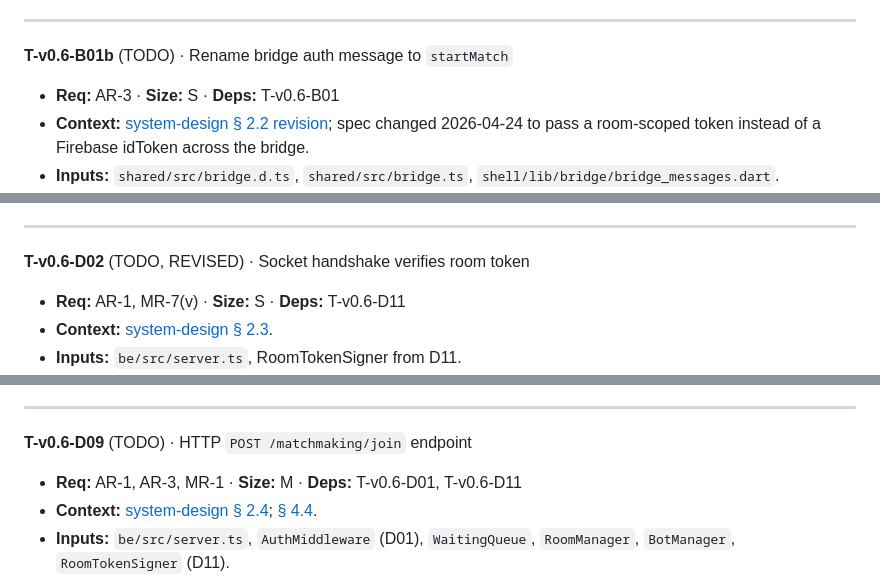
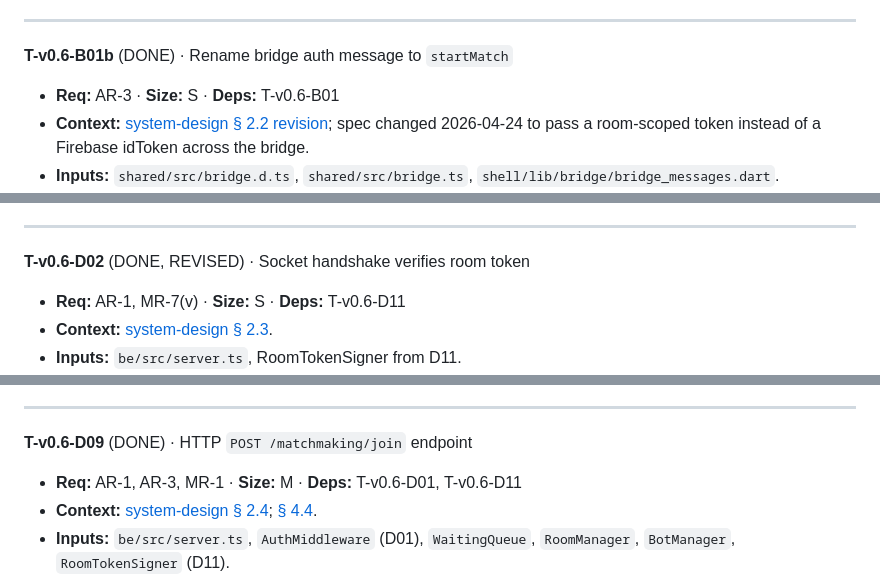
Before and after one commit to BuiHoangTu/match3-competitive-fe, a Markdown page: specification/implementation-plan.md, 3 parts joined by grey strips. Drawn GitHub-style.

Commit message:
chore(spec): mark D02/D09-D12 + B01b as DONE
Co-Authored-By: Claude Haiku 4.5 <noreply@anthropic.com>

```diff
--- a/specification/implementation-plan.md
+++ b/specification/implementation-plan.md
@@ -339,7 +339,7 @@ Before starting v0.6: pin the [§ Open values](requirement.md#open-values) gatin
 
 ---
 
-**T-v0.6-B01b** (TODO) · Rename bridge auth message to `startMatch`
+**T-v0.6-B01b** (DONE) · Rename bridge auth message to `startMatch`
 - **Req:** AR-3 · **Size:** S · **Deps:** T-v0.6-B01
 - **Context:** [system-design § 2.2 revision](system-design.md#22-shellgame-bridge-contract); spec changed 2026-04-24 to pass a room-scoped token instead of a Firebase idToken across the bridge.
 - **Inputs:** `shared/src/bridge.d.ts`, `shared/src/bridge.ts`, `shell/lib/bridge/bridge_messages.dart`.
@@ -592,7 +592,7 @@ Before starting v0.6: pin the [§ Open values](requirement.md#open-values) gatin
 
 ---
 
-**T-v0.6-D02** (TODO, REVISED) · Socket handshake verifies room token
+**T-v0.6-D02** (DONE, REVISED) · Socket handshake verifies room token
 - **Req:** AR-1, MR-7(v) · **Size:** S · **Deps:** T-v0.6-D11
 - **Context:** [system-design § 2.3](system-design.md#23-identity-data-flow).
 - **Inputs:** `be/src/server.ts`, RoomTokenSigner from D11.
@@ -671,7 +671,7 @@ Before starting v0.6: pin the [§ Open values](requirement.md#open-values) gatin
 
 ---
 
-**T-v0.6-D09** (TODO) · HTTP `POST /matchmaking/join` endpoint
+**T-v0.6-D09** (DONE) · HTTP `POST /matchmaking/join` endpoint
 - **Req:** AR-1, AR-3, MR-1 · **Size:** M · **Deps:** T-v0.6-D01, T-v0.6-D11
 - **Context:** [system-design § 2.4](system-design.md#24-matchmaking-endpoint); [§ 4.4](system-design.md#44-matchmaking-with-bot-fallback-mr-1).
 - **Inputs:** `be/src/server.ts`, `AuthMiddleware` (D01), `WaitingQueue`, `RoomManager`, `BotManager`, `RoomTokenSigner` (D11).
```
Also changed, not shown: other parts of specification/implementation-plan.md (+3 -3 lines).
